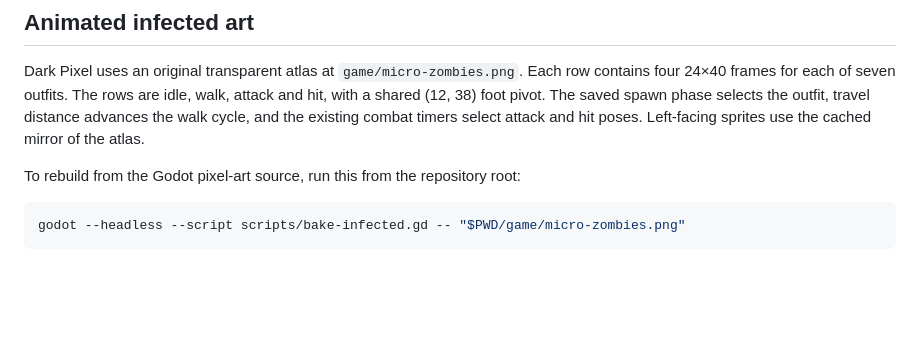
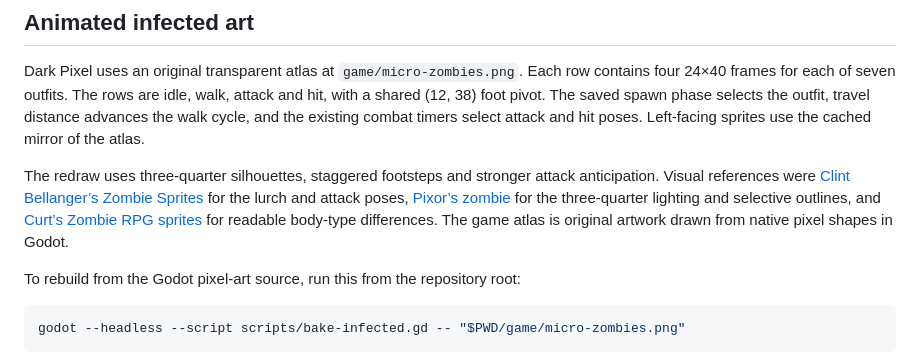
Before and after one commit to provfm-ux/Last-clonez, a Markdown page: docs/micro-pixel-slice/README.md, the part around the change. Drawn GitHub-style; blank space fills up the shorter version.

Commit message:
Redraw infected using isometric sprite references

````diff
--- a/docs/micro-pixel-slice/README.md
+++ b/docs/micro-pixel-slice/README.md
@@ -33,6 +33,16 @@ phase selects the outfit, travel distance advances the walk cycle, and the
 existing combat timers select attack and hit poses. Left-facing sprites use
 the cached mirror of the atlas.
 
+The redraw uses three-quarter silhouettes, staggered footsteps and stronger
+attack anticipation. Visual references were
+[Clint Bellanger’s Zombie Sprites](https://opengameart.org/content/zombie-sprites)
+for the lurch and attack poses,
+[Pixor’s zombie](https://pixor.art/library/dungeon/zombie/) for the
+three-quarter lighting and selective outlines, and
+[Curt’s Zombie RPG sprites](https://opengameart.org/content/zombie-rpg-sprites)
+for readable body-type differences. The game atlas is original artwork
+drawn from native pixel shapes in Godot.
+
 To rebuild from the Godot pixel-art source, run this from the repository root:
 
 ```sh
````
Also changed, not shown: game/micro-zombies.png, 1 other file.
